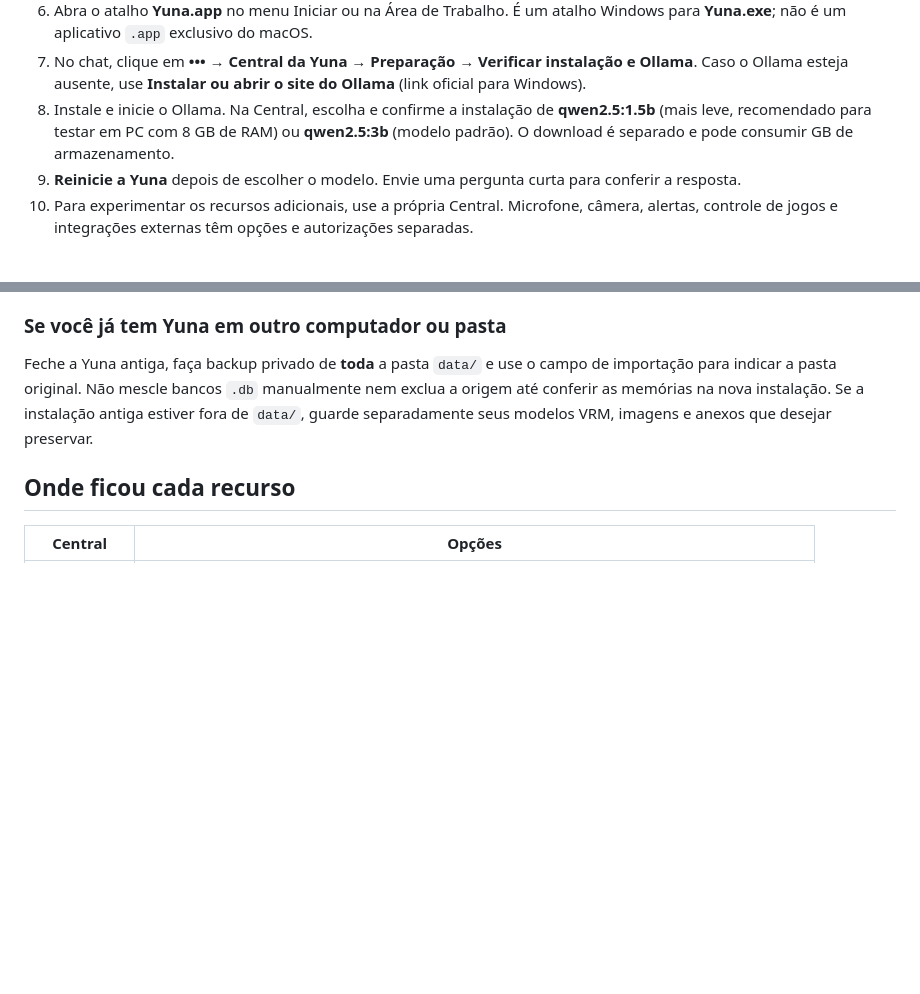
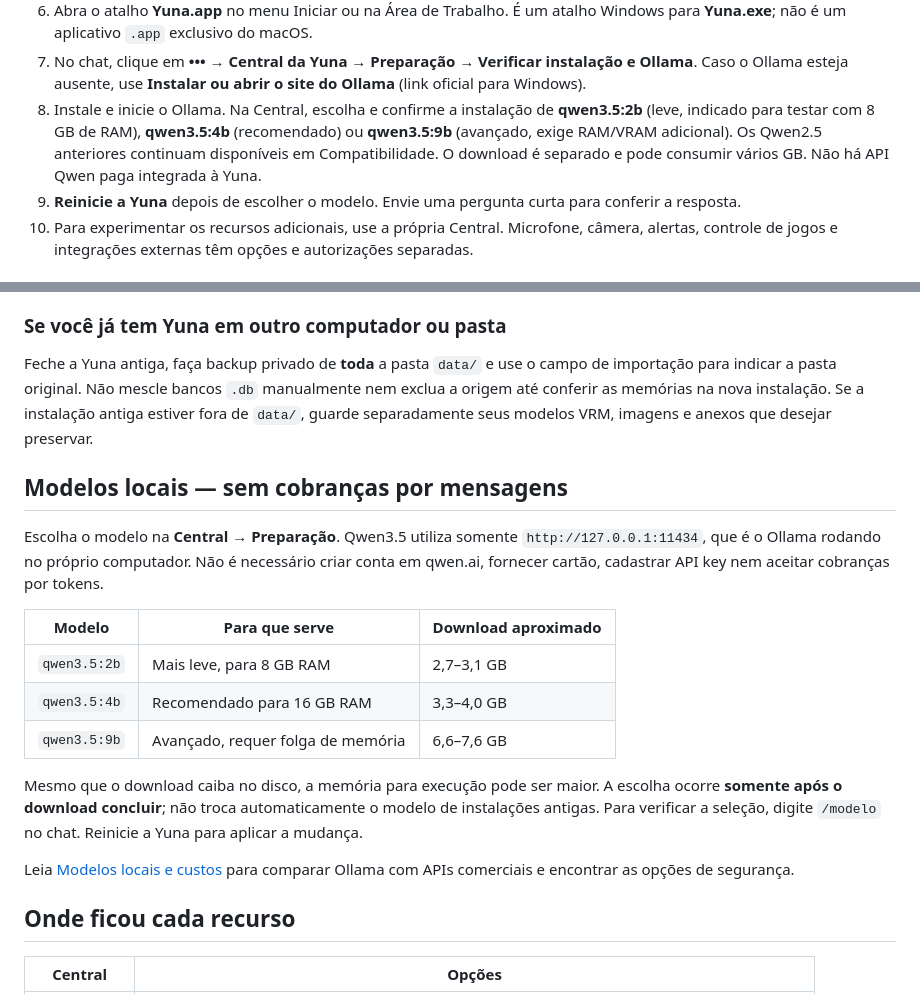
Before and after one commit to SrHenriqueBR/Projeto-Yuna, a Markdown page: docs/INSTALACAO_WINDOWS.md, 2 parts joined by grey strips. Drawn GitHub-style; blank space fills up the shorter version.

Commit message:
docs(release): Yuna 0.52.0 Qwen3.5 local sem custos por tokens

```diff
--- a/docs/INSTALACAO_WINDOWS.md
+++ b/docs/INSTALACAO_WINDOWS.md
@@ -40,9 +40,11 @@ pode vir compilado, mas modelos VRM de terceiros não são incluídos.
    instalação e Ollama**. Caso o Ollama esteja ausente, use **Instalar
    ou abrir o site do Ollama** (link oficial para Windows).
 8. Instale e inicie o Ollama. Na Central, escolha e confirme a instalação
-   de **qwen2.5:1.5b** (mais leve, recomendado para testar em PC com
-   8 GB de RAM) ou **qwen2.5:3b** (modelo padrão). O download é
-   separado e pode consumir GB de armazenamento.
+   de **qwen3.5:2b** (leve, indicado para testar com 8 GB de RAM),
+   **qwen3.5:4b** (recomendado) ou **qwen3.5:9b** (avançado,
+   exige RAM/VRAM adicional). Os Qwen2.5 anteriores continuam disponíveis
+   em Compatibilidade. O download é separado e pode consumir vários GB.
+   Não há API Qwen paga integrada à Yuna.
 9. **Reinicie a Yuna** depois de escolher o modelo. Envie uma pergunta
    curta para conferir a resposta.
 10. Para experimentar os recursos adicionais, use a própria Central.
@@ -66,6 +68,27 @@ mescle bancos `.db` manualmente nem exclua a origem até conferir
 as memórias na nova instalação. Se a instalação antiga estiver fora
 de `data/`, guarde separadamente seus modelos VRM, imagens e anexos
 que desejar preservar.
+
+## Modelos locais — sem cobranças por mensagens
+
+Escolha o modelo na **Central → Preparação**. Qwen3.5 utiliza somente
+`http://127.0.0.1:11434`, que é o Ollama rodando no próprio computador.
+Não é necessário criar conta em qwen.ai, fornecer cartão, cadastrar API key
+nem aceitar cobranças por tokens.
+
+| Modelo | Para que serve | Download aproximado |
+| --- | --- | --- |
+| `qwen3.5:2b` | Mais leve, para 8 GB RAM | 2,7–3,1 GB |
+| `qwen3.5:4b` | Recomendado para 16 GB RAM | 3,3–4,0 GB |
+| `qwen3.5:9b` | Avançado, requer folga de memória | 6,6–7,6 GB |
+
+Mesmo que o download caiba no disco, a memória para execução pode ser
+maior. A escolha ocorre **somente após o download concluir**; não troca
+automaticamente o modelo de instalações antigas. Para verificar a seleção,
+digite `/modelo` no chat. Reinicie a Yuna para aplicar a mudança.
+
+Leia [Modelos locais e custos](MODELOS_LOCAIS.md) para comparar
+Ollama com APIs comerciais e encontrar as opções de segurança.
 
 ## Onde ficou cada recurso
 
```
